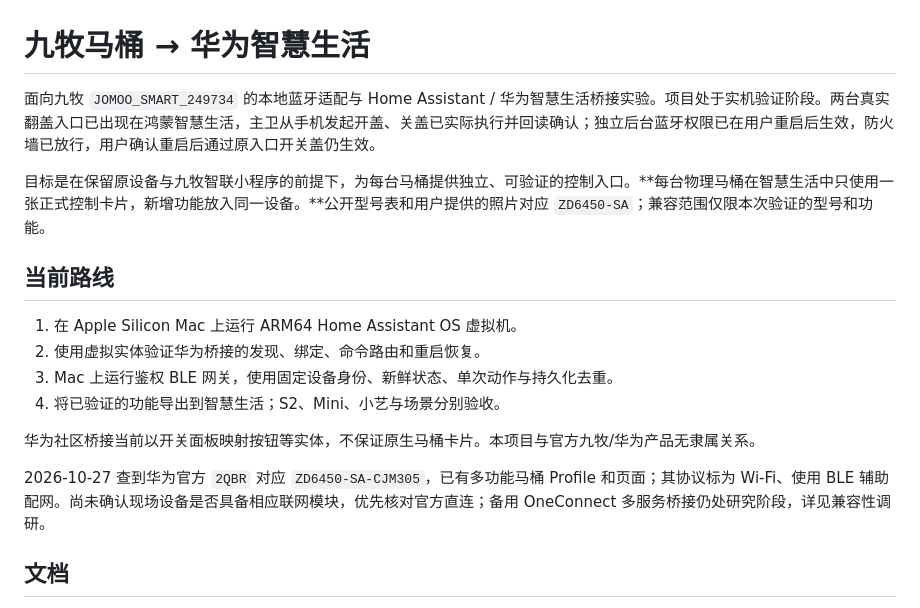
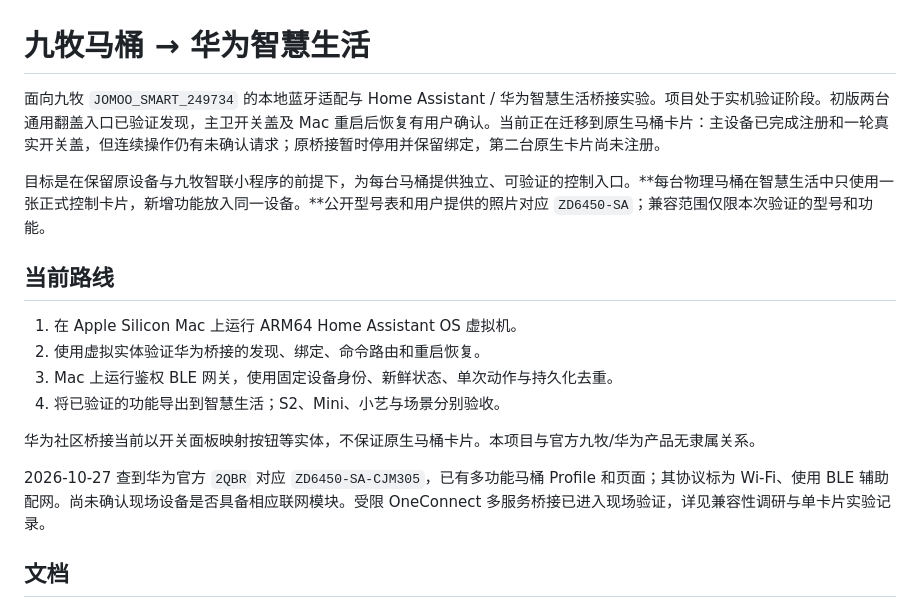
Before and after one commit to Archazzz/jomoo-toilet-huawei, a Markdown page: README.md, the part around the change. GitHub-like rendering.

```diff
--- a/README.md
+++ b/README.md
@@ -1,6 +1,6 @@
 # 九牧马桶 → 华为智慧生活
 
-面向九牧 `JOMOO_SMART_249734` 的本地蓝牙适配与 Home Assistant / 华为智慧生活桥接实验。项目处于实机验证阶段。两台真实翻盖入口已出现在鸿蒙智慧生活，主卫从手机发起开盖、关盖已实际执行并回读确认；独立后台蓝牙权限已在用户重启后生效，防火墙已放行，用户确认重启后通过原入口开关盖仍生效。
+面向九牧 `JOMOO_SMART_249734` 的本地蓝牙适配与 Home Assistant / 华为智慧生活桥接实验。项目处于实机验证阶段。初版两台通用翻盖入口已验证发现，主卫开关盖及 Mac 重启后恢复有用户确认。当前正在迁移到原生马桶卡片：主设备已完成注册和一轮真实开关盖，但连续操作仍有未确认请求；原桥接暂时停用并保留绑定，第二台原生卡片尚未注册。
 
 目标是在保留原设备与九牧智联小程序的前提下，为每台马桶提供独立、可验证的控制入口。**每台物理马桶在智慧生活中只使用一张正式控制卡片，新增功能放入同一设备。**公开型号表和用户提供的照片对应 `ZD6450-SA`；兼容范围仅限本次验证的型号和功能。
 
@@ -13,7 +13,7 @@
 
 华为社区桥接当前以开关面板映射按钮等实体，不保证原生马桶卡片。本项目与官方九牧/华为产品无隶属关系。
 
-2026-10-27 查到华为官方 `2QBR` 对应 `ZD6450-SA-CJM305`，已有多功能马桶 Profile 和页面；其协议标为 Wi-Fi、使用 BLE 辅助配网。尚未确认现场设备是否具备相应联网模块，优先核对官方直连；备用 OneConnect 多服务桥接仍处研究阶段，详见兼容性调研。
+2026-10-27 查到华为官方 `2QBR` 对应 `ZD6450-SA-CJM305`，已有多功能马桶 Profile 和页面；其协议标为 Wi-Fi、使用 BLE 辅助配网。尚未确认现场设备是否具备相应联网模块。受限 OneConnect 多服务桥接已进入现场验证，详见兼容性调研与单卡片实验记录。
 
 ## 文档
 
```
Also changed, not shown: docs/local-gateway.md (+3 -0 lines), docs/oneconnect-experiment.md (+3 -1 lines).
